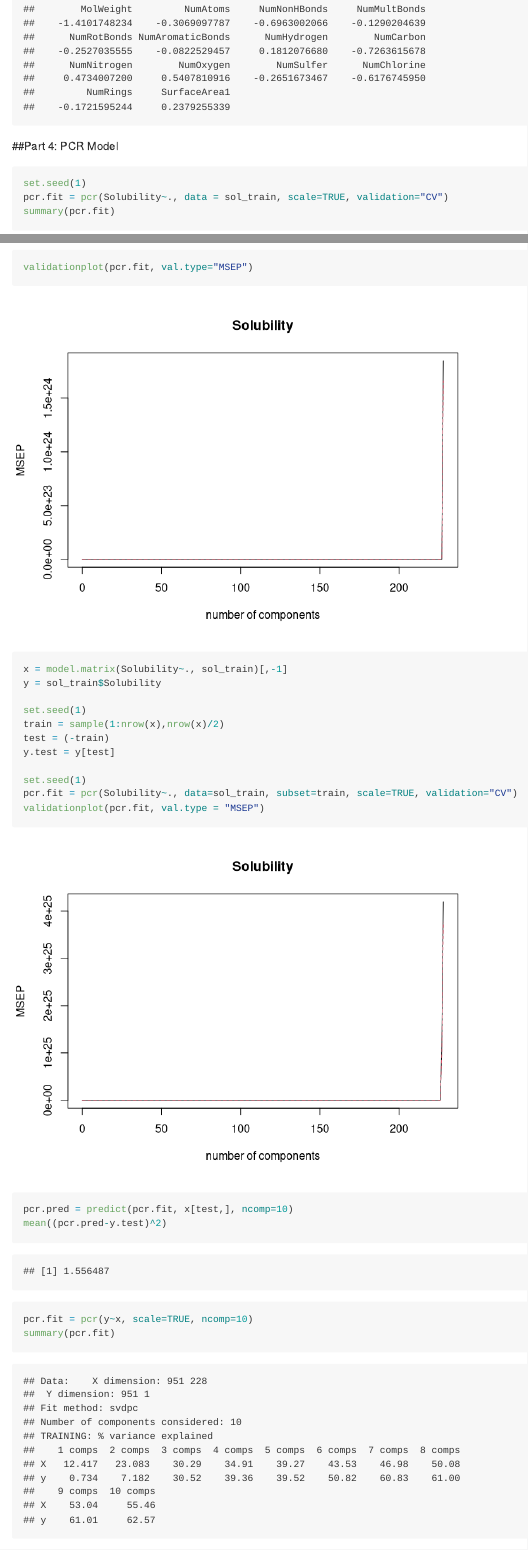
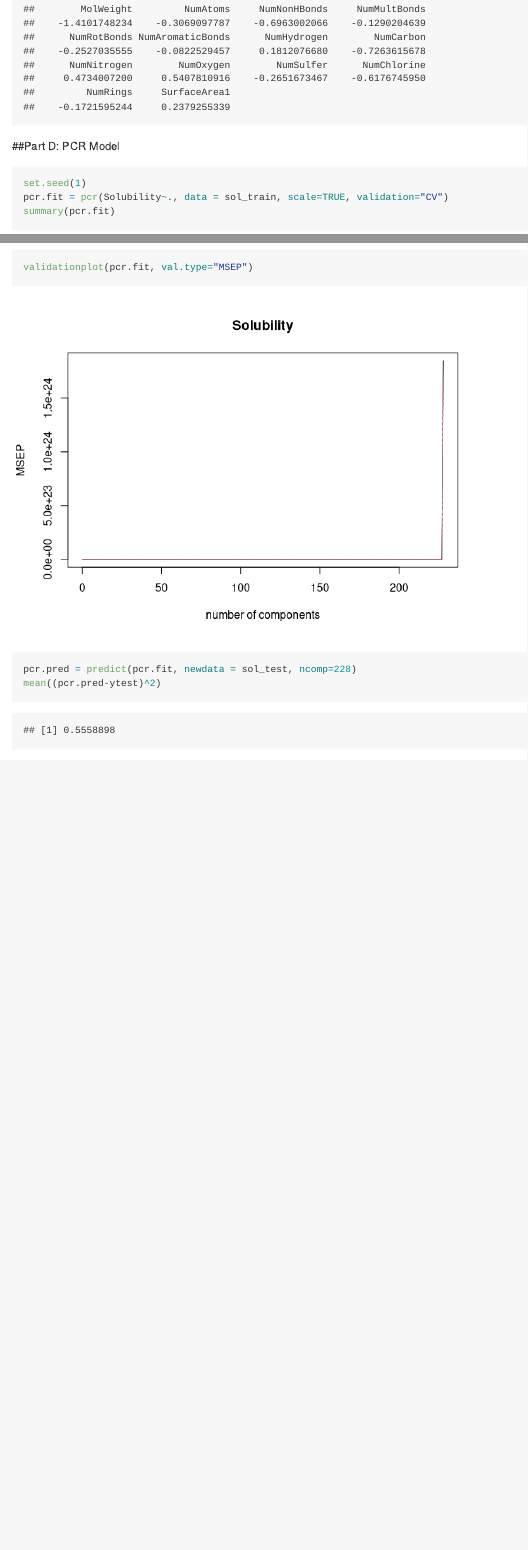
Before and after one commit to NatLab1/p8106_hw1, an R Markdown document (p8106_hw1.Rmd): the page in a window 1100 px wide, from 270 px down, and a second part further down, joined at a grey line. Rendered offline with R 4.5, knitr and Pandoc, with nearby package versions.

Commit message:
sis has NO idea what she's doing w this PCR model ok

````diff
--- a/p8106_hw1.Rmd
+++ b/p8106_hw1.Rmd
@@ -110,7 +110,7 @@
 lasscoef[lasscoef!=0]
 ```
 
-##Part 4: PCR Model
+##Part D: PCR Model
 ```{r}
 set.seed(1)
 pcr.fit = pcr(Solubility~., data = sol_train, scale=TRUE, validation="CV")
@@ -120,26 +120,8 @@
 ```{r}
 validationplot(pcr.fit, val.type="MSEP")
 ```
-```{r}
-x = model.matrix(Solubility~., sol_train)[,-1]
-y = sol_train$Solubility
-
-set.seed(1)
-train = sample(1:nrow(x),nrow(x)/2)
-test = (-train)
-y.test = y[test]
-
-set.seed(1)
-pcr.fit = pcr(Solubility~., data=sol_train, subset=train, scale=TRUE, validation="CV")
-validationplot(pcr.fit, val.type = "MSEP")
-```
 
 ```{r}
-pcr.pred = predict(pcr.fit, x[test,], ncomp=10)
-mean((pcr.pred-y.test)^2)
+pcr.pred = predict(pcr.fit, newdata = sol_test, ncomp=228)
+mean((pcr.pred-ytest)^2)
 ```
-
-```{r}
-pcr.fit = pcr(y~x, scale=TRUE, ncomp=10)
-summary(pcr.fit)
-```
````
